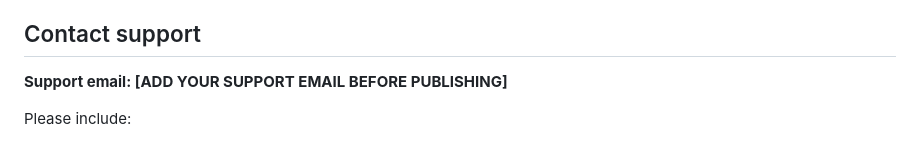
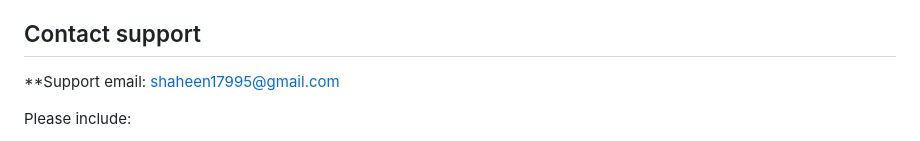
Before and after one commit to Shaheen1795/fairytale-privacy, a Markdown page: WordWeave-Support.md, the part around the change. GitHub-like rendering.

Commit message:
Change support email in WordWeave-Support.md
Updated support email to shaheen17995@gmail.com.

```diff
--- a/WordWeave-Support.md
+++ b/WordWeave-Support.md
@@ -81,7 +81,7 @@ Apple processes iOS purchases. For purchase history and refund requests, visit [
 
 ## Contact support
 
-**Support email: [ADD YOUR SUPPORT EMAIL BEFORE PUBLISHING]**
+**Support email: shaheen17995@gmail.com
 
 Please include:
 
```
